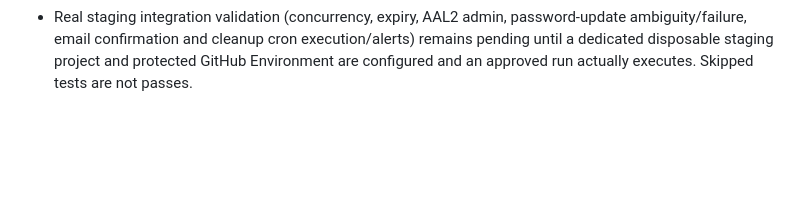
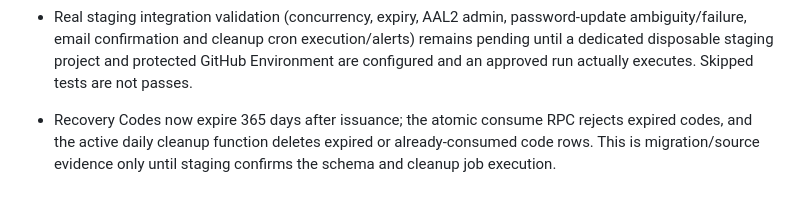
Before and after one commit to computerprachi-alt/computerprachi, a Markdown page: supabase/ACCOUNT_RECOVERY_SETUP.md, the part around the change. GitHub-like rendering; blank space fills up the shorter version.

Commit message:
Document recovery code expiry and cleanup behavior

```diff
--- a/supabase/ACCOUNT_RECOVERY_SETUP.md
+++ b/supabase/ACCOUNT_RECOVERY_SETUP.md
@@ -86,3 +86,5 @@ Identity-bearing requests expire after 30 days and are removed by `purge_documen
 - Registration-time Recovery Code generation/display is **not implemented**. Current code issuance is authenticated, on-demand from Recovery Settings. Do not claim every new registrant receives a code automatically.
 - Lost-old-email recovery is **not complete**. The recovery request stores a proposed new email and the approved ticket currently changes the password only. The user must then sign in and use Supabase's regular email-change flow; depending on the project's Secure Email Change settings, that may require confirmation at the old address. Do not bypass Supabase confirmation or mark the new address confirmed manually. A supported, verified new-email ownership flow for this exact case remains required.
 - Real staging integration validation (concurrency, expiry, AAL2 admin, password-update ambiguity/failure, email confirmation and cleanup cron execution/alerts) remains pending until a dedicated disposable staging project and protected GitHub Environment are configured and an approved run actually executes. Skipped tests are not passes.
+
+- Recovery Codes now expire 365 days after issuance; the atomic consume RPC rejects expired codes, and the active daily cleanup function deletes expired or already-consumed code rows. This is migration/source evidence only until staging confirms the schema and cleanup job execution.
```
